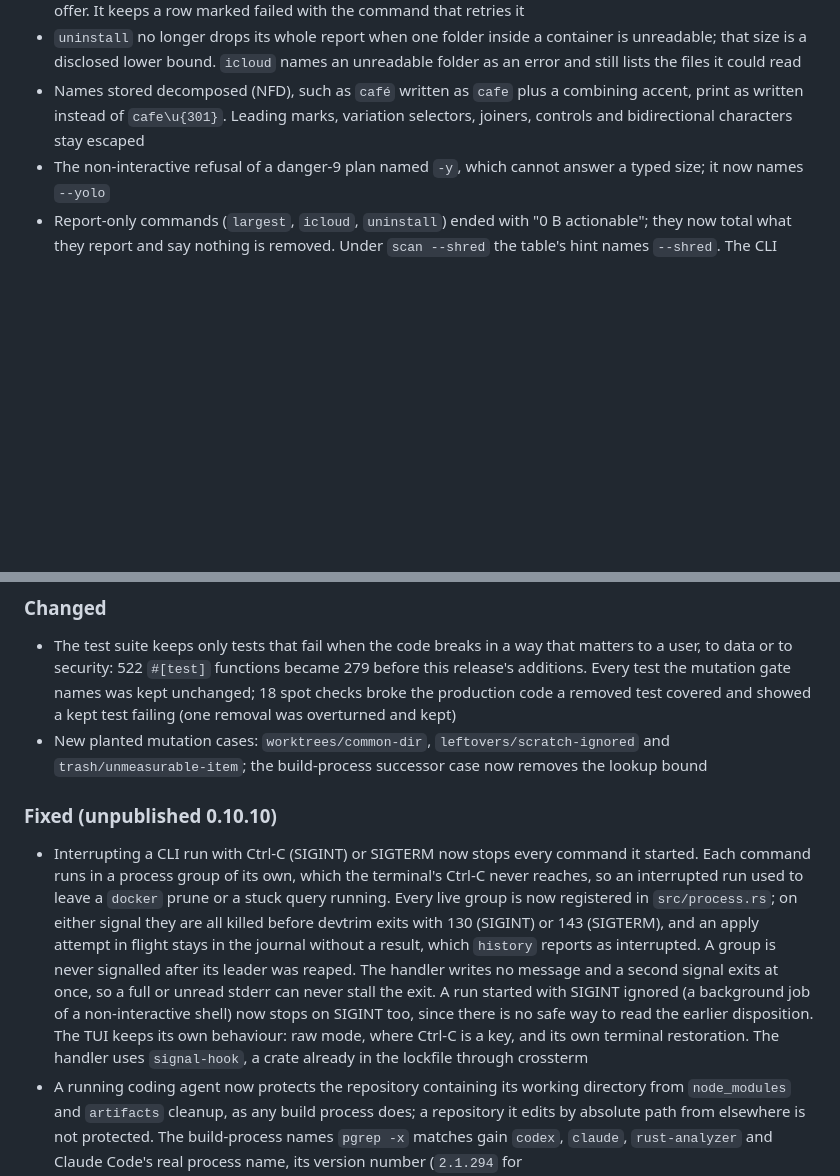
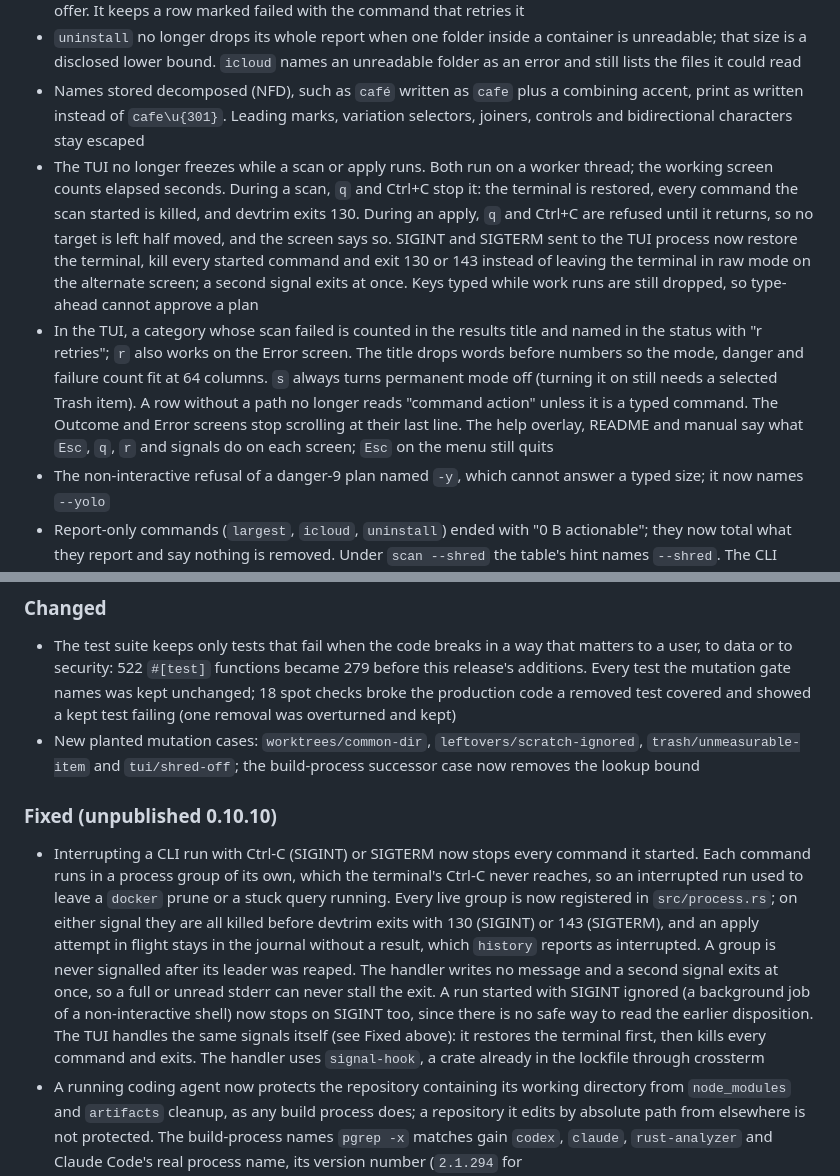
Before and after one commit to mneves75/devtrim, a Markdown page: CHANGELOG.md, 2 parts joined by grey strips. GitHub-like rendering; blank space fills up the shorter version.

Commit message:
docs(changelog): record the responsive TUI and its fixes
Co-Authored-By: Claude Opus 5.5 <noreply@anthropic.com>

```diff
--- a/CHANGELOG.md
+++ b/CHANGELOG.md
@@ -23,6 +23,8 @@ fixes below.
 - A category whose scan failed no longer vanishes from the `scan` table, where it read as having nothing to offer. It keeps a row marked failed with the command that retries it
 - `uninstall` no longer drops its whole report when one folder inside a container is unreadable; that size is a disclosed lower bound. `icloud` names an unreadable folder as an error and still lists the files it could read
 - Names stored decomposed (NFD), such as `café` written as `cafe` plus a combining accent, print as written instead of `cafe\u{301}`. Leading marks, variation selectors, joiners, controls and bidirectional characters stay escaped
+- The TUI no longer freezes while a scan or apply runs. Both run on a worker thread; the working screen counts elapsed seconds. During a scan, `q` and Ctrl+C stop it: the terminal is restored, every command the scan started is killed, and devtrim exits 130. During an apply, `q` and Ctrl+C are refused until it returns, so no target is left half moved, and the screen says so. SIGINT and SIGTERM sent to the TUI process now restore the terminal, kill every started command and exit 130 or 143 instead of leaving the terminal in raw mode on the alternate screen; a second signal exits at once. Keys typed while work runs are still dropped, so type-ahead cannot approve a plan
+- In the TUI, a category whose scan failed is counted in the results title and named in the status with "r retries"; `r` also works on the Error screen. The title drops words before numbers so the mode, danger and failure count fit at 64 columns. `s` always turns permanent mode off (turning it on still needs a selected Trash item). A row without a path no longer reads "command action" unless it is a typed command. The Outcome and Error screens stop scrolling at their last line. The help overlay, README and manual say what `Esc`, `q`, `r` and signals do on each screen; `Esc` on the menu still quits
 - The non-interactive refusal of a danger-9 plan named `-y`, which cannot answer a typed size; it now names `--yolo`
 - Report-only commands (`largest`, `icloud`, `uninstall`) ended with "0 B actionable"; they now total what they report and say nothing is removed. Under `scan --shred` the table's hint names `--shred`. The CLI danger tag for 6–8 uses named ANSI red instead of a fixed RGB orange. The `largest` note claims a lower bound only when entries were skipped. `status` labels disk sizes as used and available instead of calling their sum the disk's size. A flag refusal's JSON envelope names the refusing operation (`devtrim --json` said `unknown`). `--help` says which commands honour the global mutation flags, and `completions --help` describes its argument
 - Documentation: the manual's quick-start and `trash-empty` samples now show the real output, the release binary is 2.6 MB (not 1.5 MB), the README says which Python cache names need no corroborating file, the site no longer claims "bundler outputs", and the docs say what `--json` does with a prompt on a terminal (stdout stays one document; an apply without `-y` or `--yolo` still asks on stderr)
@@ -30,10 +32,10 @@ fixes below.
 
 ### Changed
 - The test suite keeps only tests that fail when the code breaks in a way that matters to a user, to data or to security: 522 `#[test]` functions became 279 before this release's additions. Every test the mutation gate names was kept unchanged; 18 spot checks broke the production code a removed test covered and showed a kept test failing (one removal was overturned and kept)
-- New planted mutation cases: `worktrees/common-dir`, `leftovers/scratch-ignored` and `trash/unmeasurable-item`; the build-process successor case now removes the lookup bound
+- New planted mutation cases: `worktrees/common-dir`, `leftovers/scratch-ignored`, `trash/unmeasurable-item` and `tui/shred-off`; the build-process successor case now removes the lookup bound
 
 ### Fixed (unpublished 0.10.10)
-- Interrupting a CLI run with Ctrl-C (SIGINT) or SIGTERM now stops every command it started. Each command runs in a process group of its own, which the terminal's Ctrl-C never reaches, so an interrupted run used to leave a `docker` prune or a stuck query running. Every live group is now registered in `src/process.rs`; on either signal they are all killed before devtrim exits with 130 (SIGINT) or 143 (SIGTERM), and an apply attempt in flight stays in the journal without a result, which `history` reports as interrupted. A group is never signalled after its leader was reaped. The handler writes no message and a second signal exits at once, so a full or unread stderr can never stall the exit. A run started with SIGINT ignored (a background job of a non-interactive shell) now stops on SIGINT too, since there is no safe way to read the earlier disposition. The TUI keeps its own behaviour: raw mode, where Ctrl-C is a key, and its own terminal restoration. The handler uses `signal-hook`, a crate already in the lockfile through crossterm
+- Interrupting a CLI run with Ctrl-C (SIGINT) or SIGTERM now stops every command it started. Each command runs in a process group of its own, which the terminal's Ctrl-C never reaches, so an interrupted run used to leave a `docker` prune or a stuck query running. Every live group is now registered in `src/process.rs`; on either signal they are all killed before devtrim exits with 130 (SIGINT) or 143 (SIGTERM), and an apply attempt in flight stays in the journal without a result, which `history` reports as interrupted. A group is never signalled after its leader was reaped. The handler writes no message and a second signal exits at once, so a full or unread stderr can never stall the exit. A run started with SIGINT ignored (a background job of a non-interactive shell) now stops on SIGINT too, since there is no safe way to read the earlier disposition. The TUI handles the same signals itself (see Fixed above): it restores the terminal first, then kills every command and exits. The handler uses `signal-hook`, a crate already in the lockfile through crossterm
 - A running coding agent now protects the repository containing its working directory from `node_modules` and `artifacts` cleanup, as any build process does; a repository it edits by absolute path from elsewhere is not protected. The build-process names `pgrep -x` matches gain `codex`, `claude`, `rust-analyzer` and Claude Code's real process name, its version number (`2.1.294` for `~/.local/share/claude/versions/2.1.294`), matched only as a whole dotted triple of digits with an optional SemVer pre-release suffix such as `2.2.0-beta.1` (a process named like that qualifies, which can only protect or refuse more; `2.1`, `1.2.3.4` and `codex-code-mode` do not match)
 - One cache that cannot be measured no longer fails the whole `caches` category. It is named in one error finding, as the project categories name folders their walk cannot read, so the run still exits nonzero and nothing in it is offered, while the other caches are listed as usual
 - Moves to the Trash use `NSFileManager` instead of Finder's AppleScript, which needed Automation permission for the calling process (it failed with that error on 2026-10-02) and was slow on a loaded machine. Every check around the move is unchanged. Finder's "Put Back" may not remember where an item came from; drag it out of the Trash to restore it. The deletion ast-grep rules now also reject a `.delete(…)` or `.delete_all(…)` Trash call outside the sink
```
